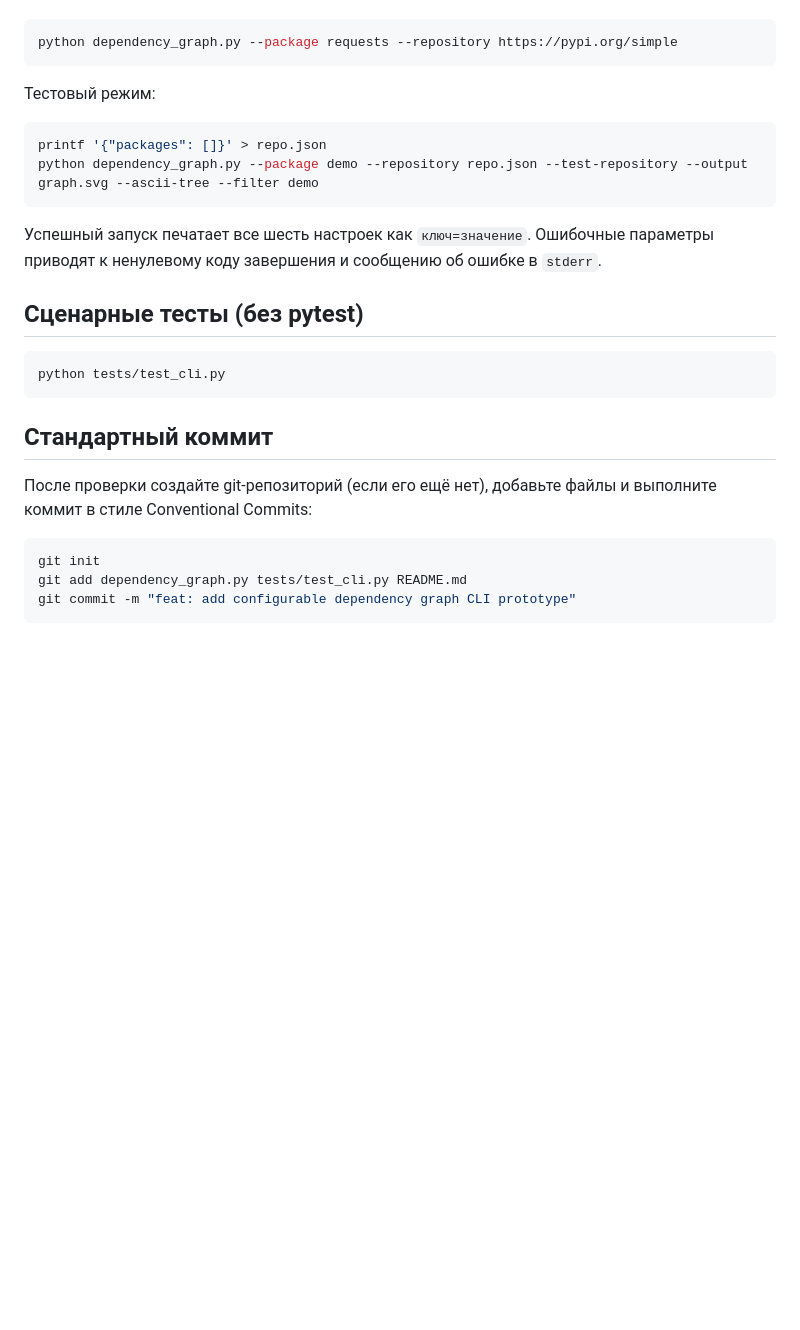
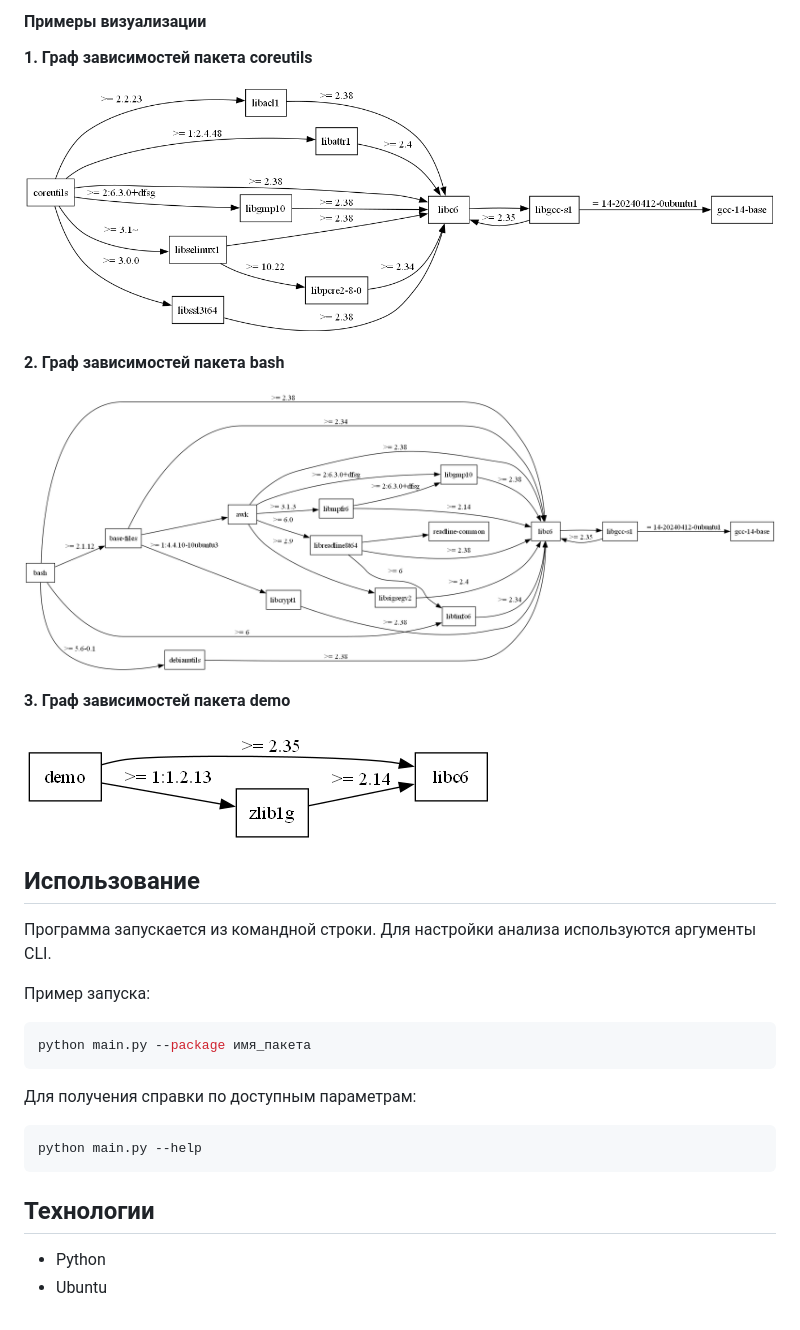
Before and after one commit to POVinograd/Configuration_management_p2, a Markdown page: README.md, the part around one of its changes. Rendered like a GitHub page; pictures changed too: dependency_graph.png (added), dependency_graph_bash.png (added), dependency_graph_demo.png (added); blank space fills up the shorter version.

Commit message:
feat(f): final commit

````diff
--- a/README.md
+++ b/README.md
@@ -19,29 +61,34 @@
+#### Примеры визуализации
+
+**1. Граф зависимостей пакета coreutils**
+
+![Граф зависимостей coreutils](dependency_graph.png)
+
+**2. Граф зависимостей пакета bash**
+
+![Граф зависимостей bash](dependency_graph_bash.png)
+
+**3. Граф зависимостей пакета demo**
+
+![Граф зависимостей demo](dependency_graph_demo.png)
+
+## Использование
+
+Программа запускается из командной строки. Для настройки анализа используются аргументы CLI.
+
+Пример запуска:
 
 ```bash
-python dependency_graph.py --package requests --repository https://pypi.org/simple
+python main.py --package имя_пакета
 ```
 
-Тестовый режим:
+Для получения справки по доступным параметрам:
 
 ```bash
-printf '{"packages": []}' > repo.json
-python dependency_graph.py --package demo --repository repo.json --test-repository --output graph.svg --ascii-tree --filter demo
+python main.py --help
 ```
 
-Успешный запуск печатает все шесть настроек как `ключ=значение`. Ошибочные параметры приводят к ненулевому коду завершения и сообщению об ошибке в `stderr`.
+## Технологии
 
-## Сценарные тесты (без pytest)
-
-```bash
-python tests/test_cli.py
-```
-
-## Стандартный коммит
-
-После проверки создайте git-репозиторий (если его ещё нет), добавьте файлы и выполните коммит в стиле Conventional Commits:
-
-```bash
-git init
-git add dependency_graph.py tests/test_cli.py README.md
-git commit -m "feat: add configurable dependency graph CLI prototype"
-```
+- Python
+- Ubuntu
````
Also changed, not shown: other parts of README.md (+55 -13 lines), 12 other files.
